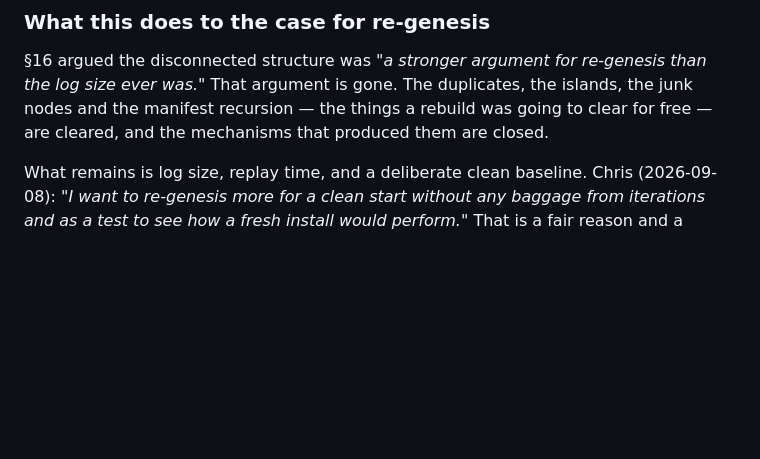
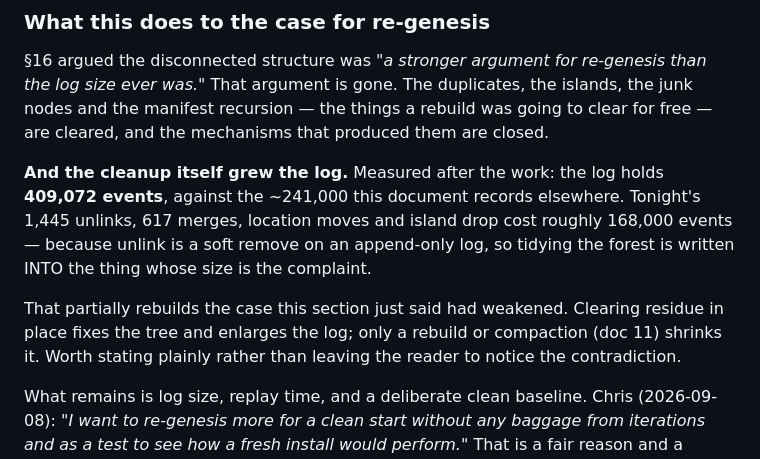
Before and after one commit to christcb03/phrasevault, a Markdown page: docs/24-fleet-review-and-re-genesis.md, the part around the change. GitHub-like rendering; blank space fills up the shorter version.

Commit message:
docs(24): the cleanup grew the log, which is the thing re-genesis targets
The log holds 409,072 events, against the ~241,000 recorded elsewhere in
this document. Tonight's 1,445 unlinks, 617 merges, location moves and
island drop cost roughly 168,000 of them — unlink is a soft remove on an
append-only log, so tidying the forest is written INTO the thing whose
size is the complaint.

That partially rebuilds the case section 20 had just said was weakened.
Recorded rather than left for the reader to notice.

Co-Authored-By: Claude Opus 5 <noreply@anthropic.com>

```diff
--- a/docs/24-fleet-review-and-re-genesis.md
+++ b/docs/24-fleet-review-and-re-genesis.md
@@ -1545,6 +1545,17 @@ islands, the junk nodes and the manifest recursion — the things a rebuild was
 going to clear for free — are cleared, and the mechanisms that produced them
 are closed.
 
+**And the cleanup itself grew the log.** Measured after the work: the log holds
+**409,072 events**, against the ~241,000 this document records elsewhere.
+Tonight's 1,445 unlinks, 617 merges, location moves and island drop cost
+roughly 168,000 events — because unlink is a soft remove on an append-only log,
+so tidying the forest is written INTO the thing whose size is the complaint.
+
+That partially rebuilds the case this section just said had weakened. Clearing
+residue in place fixes the tree and enlarges the log; only a rebuild or
+compaction (doc 11) shrinks it. Worth stating plainly rather than leaving the
+reader to notice the contradiction.
+
 What remains is log size, replay time, and a deliberate clean baseline. Chris
 (2026-09-08): *"I want to re-genesis more for a clean start without any baggage
 from iterations and as a test to see how a fresh install would perform."* That
```
